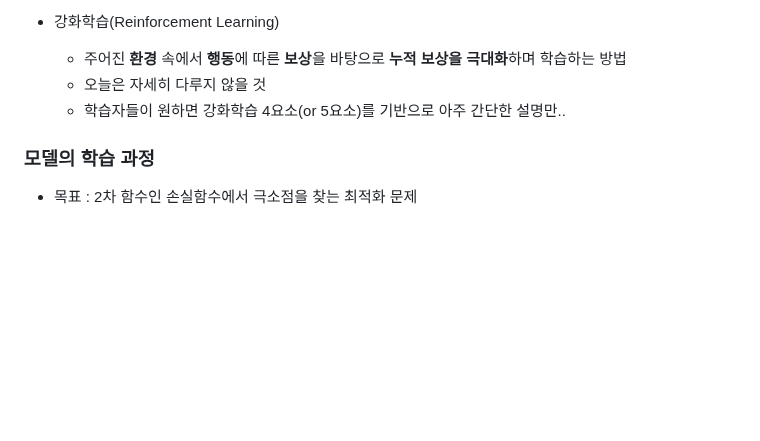
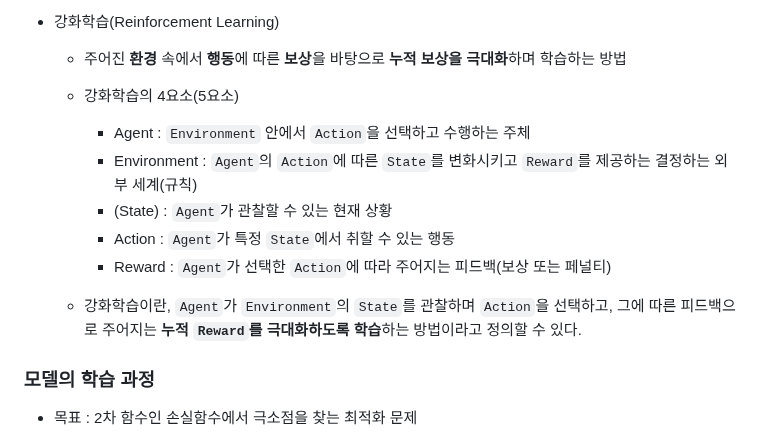
Before and after one commit to srogsrogi/TIL, a Markdown page: Lesson/AI/all_about_AI.md, the part around the change. Drawn GitHub-style; blank space fills up the shorter version.

Commit message:
lesson AI개론 강화학습 추가

```diff
--- a/Lesson/AI/all_about_AI.md
+++ b/Lesson/AI/all_about_AI.md
@@ -36,8 +36,14 @@
 * 강화학습(Reinforcement Learning)
 
   * 주어진 **환경** 속에서 **행동**에 따른 **보상**을 바탕으로 **누적 보상을 극대화**하며 학습하는 방법
-  * 오늘은 자세히 다루지 않을 것
-  * 학습자들이 원하면 강화학습 4요소(or 5요소)를 기반으로 아주 간단한 설명만..
+  * 강화학습의 4요소(5요소)
+    * Agent : `Environment` 안에서 `Action`을 선택하고 수행하는 주체
+    * Environment : `Agent`의 `Action`에 따른 `State`를 변화시키고 `Reward`를 제공하는 결정하는 외부 세계(규칙)
+    * (State) : `Agent`가 관찰할 수 있는 현재 상황
+    * Action : `Agent`가 특정 `State`에서 취할 수 있는 행동
+    * Reward : `Agent`가 선택한 `Action`에 따라 주어지는 피드백(보상 또는 페널티)
+
+  * 강화학습이란, `Agent`가 `Environment`의 `State`를 관찰하며 `Action`을 선택하고, 그에 따른 피드백으로 주어지는 **누적 `Reward`를 극대화하도록 학습**하는 방법이라고 정의할 수 있다.
 
 
 
```
